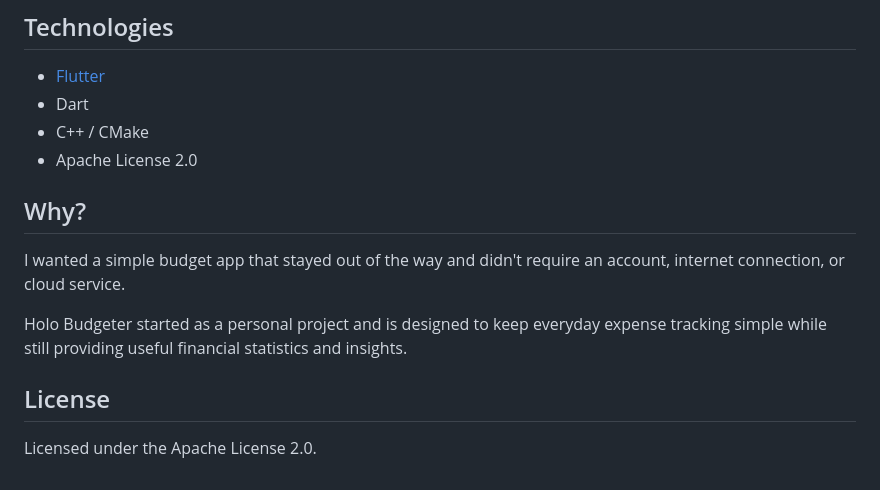
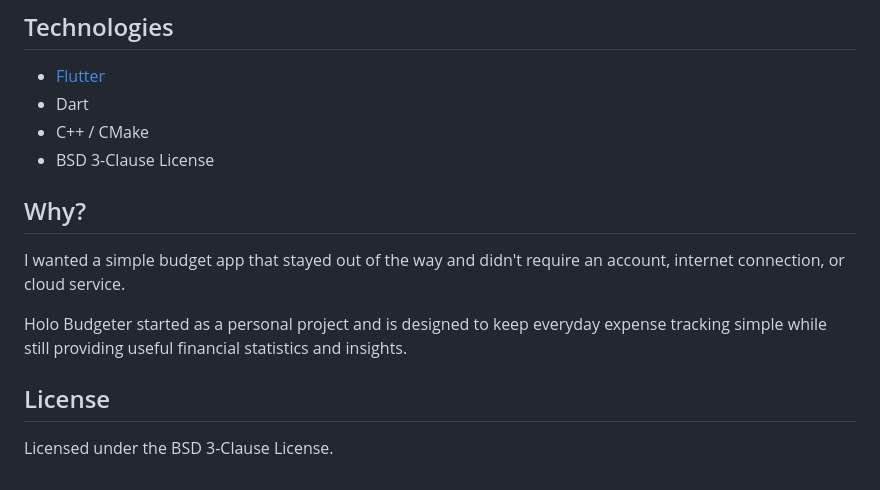
Before and after one commit to sunflowerweather/holo-budgeter, a Markdown page: README.md, the part around the change. GitHub-like rendering.

Commit message:
Change license from Apache to BSD 3-Clause
Updated license information from Apache License 2.0 to BSD 3-Clause License.

```diff
--- a/README.md
+++ b/README.md
@@ -183,7 +183,7 @@ The same file can be imported later to restore your data.
 * [Flutter](https://flutter.dev/)
 * Dart
 * C++ / CMake
-* Apache License 2.0
+* BSD 3-Clause License
 
 ## Why?
 
@@ -193,4 +193,4 @@ Holo Budgeter started as a personal project and is designed to keep everyday exp
 
 ## License
 
-Licensed under the Apache License 2.0.
+Licensed under the BSD 3-Clause License.
```
